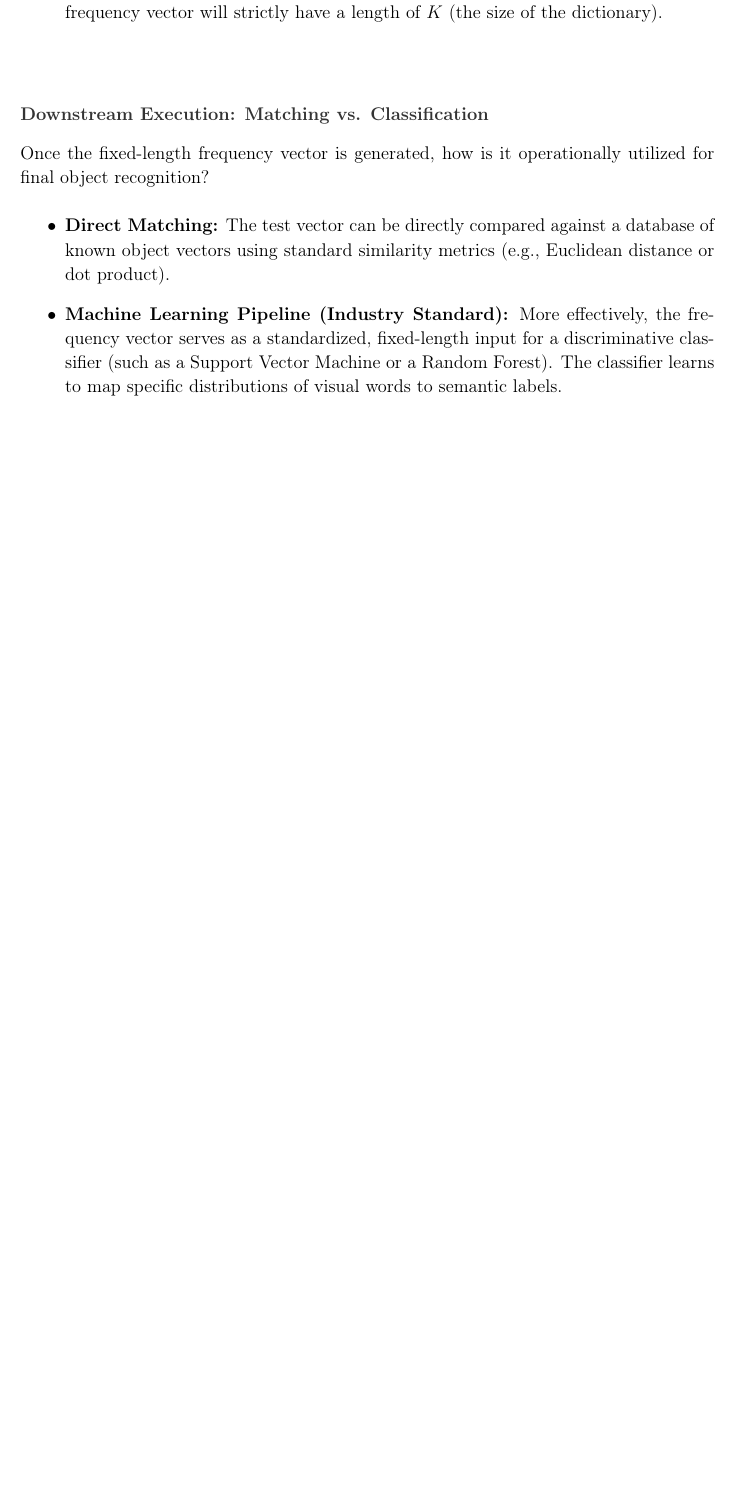
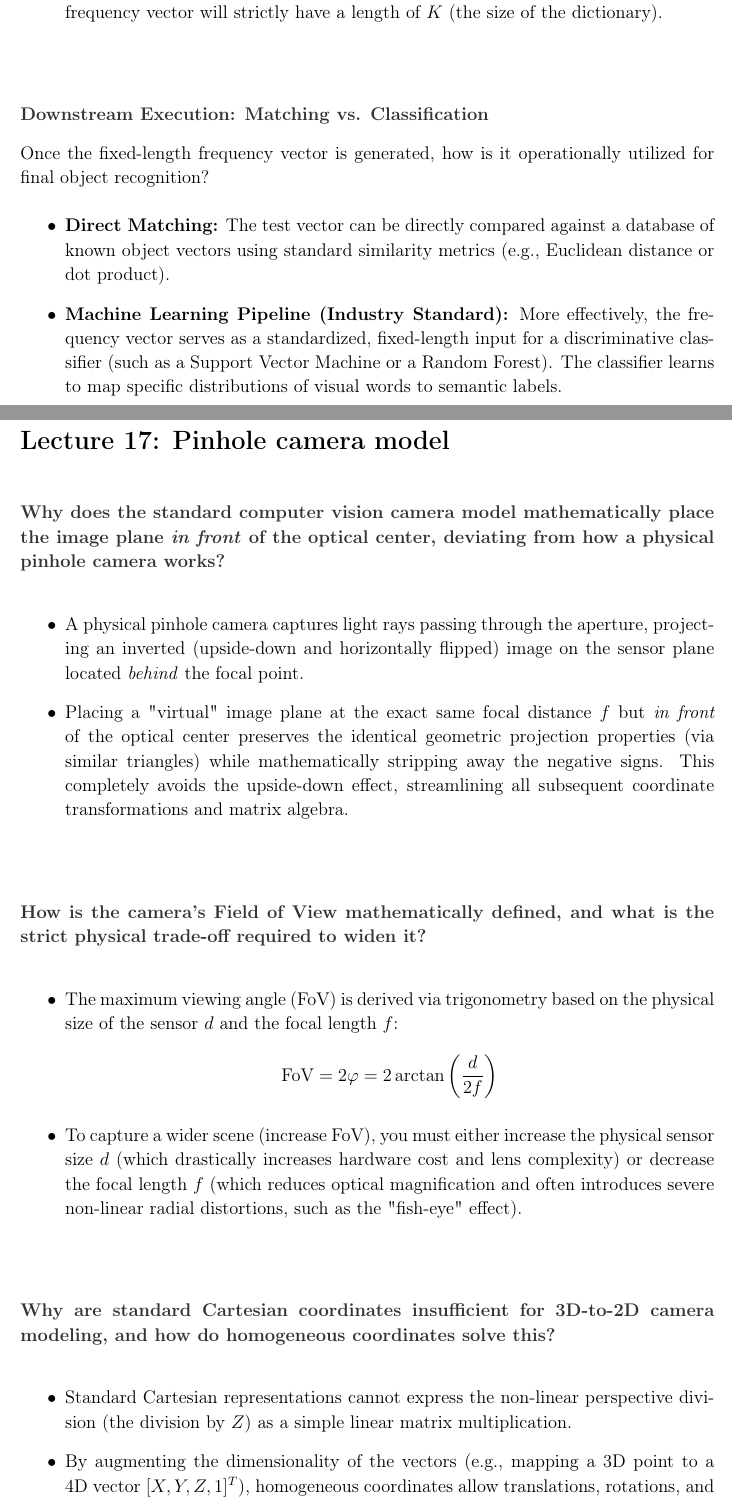
Before and after one commit to nRanzo/computer-vision-prep, a LaTeX document (main.tex, which reads Lectures/Lecture17.tex): part of page 51 of 51 before the commit and two parts of pages 51 and 52 of 54 after it, the two joined at a grey line, cut so that both start at the same text, the shorter picture padded with empty space. Compiled offline with pdfLaTeX.

Commit message:
lesson 17

```diff
--- /dev/null
+++ b/Lectures/Lecture17.tex
@@ -0,0 +1,20 @@
+\lecture{Lecture 17: Pinhole camera model}
+
+\qa{Why does the standard computer vision camera model mathematically place the image plane \textit{in front} of the optical center, deviating from how a physical pinhole camera works?}{
+\begin{itemize}
+    \item A physical pinhole camera captures light rays passing through the aperture, projecting an inverted (upside-down and horizontally flipped) image on the sensor plane located \textit{behind} the focal point.
+    \item Placing a "virtual" image plane at the exact same focal distance $f$ but \textit{in front} of the optical center preserves the identical geometric projection properties (via similar triangles) while mathematically stripping away the negative signs. This completely avoids the upside-down effect, streamlining all subsequent coordinate transformations and matrix algebra.
+\end{itemize}}
+
+\qa{How is the camera's Field of View mathematically defined, and what is the strict physical trade-off required to widen it?}{
+\begin{itemize}
+    \item The maximum viewing angle (FoV) is derived via trigonometry based on the physical size of the sensor $d$ and the focal length $f$:
+    $$ \text{FoV} = 2 \varphi = 2 \arctan\left(\frac{d}{2f}\right) $$
+    \item To capture a wider scene (increase FoV), you must either increase the physical sensor size $d$ (which drastically increases hardware cost and lens complexity) or decrease the focal length $f$ (which reduces optical magnification and often introduces severe non-linear radial distortions, such as the "fish-eye" effect).
+\end{itemize}}
+
+\qa{Why are standard Cartesian coordinates insufficient for 3D-to-2D camera modeling, and how do homogeneous coordinates solve this?}{
+\begin{itemize}
+    \item Standard Cartesian representations cannot express the non-linear perspective division (the division by $Z$) as a simple linear matrix multiplication.
+    \item By augmenting the dimensionality of the vectors (e.g., mapping a 3D point to a 4D vector $[X, Y, Z, 1]^T$), homogeneous coordinates allow translations, rotations, and perspective scaling to be unified into a single, continuous linear matrix operation: $\tilde{m} \simeq P \tilde{M}$. The final division is cleanly delayed until the coordinates are converted back from homogeneous to Cartesian space.
+\end{itemize}}
```
Also changed, not shown: Lectures/Lecture16.tex (+1 -1 lines), Lectures/Lecture18.tex (added, +1 -0 lines), main.tex (+2 -0 lines), Lectures/Lecture17.tex (21 more changed lines).
